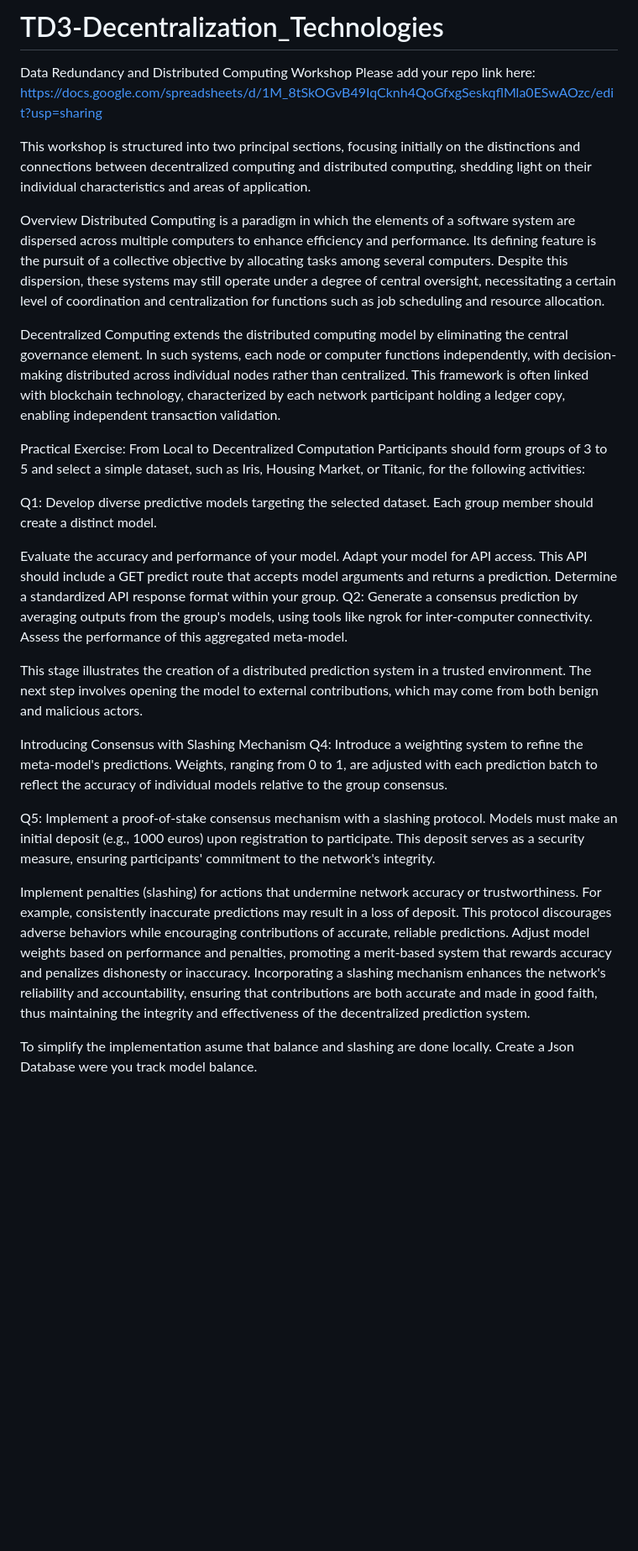
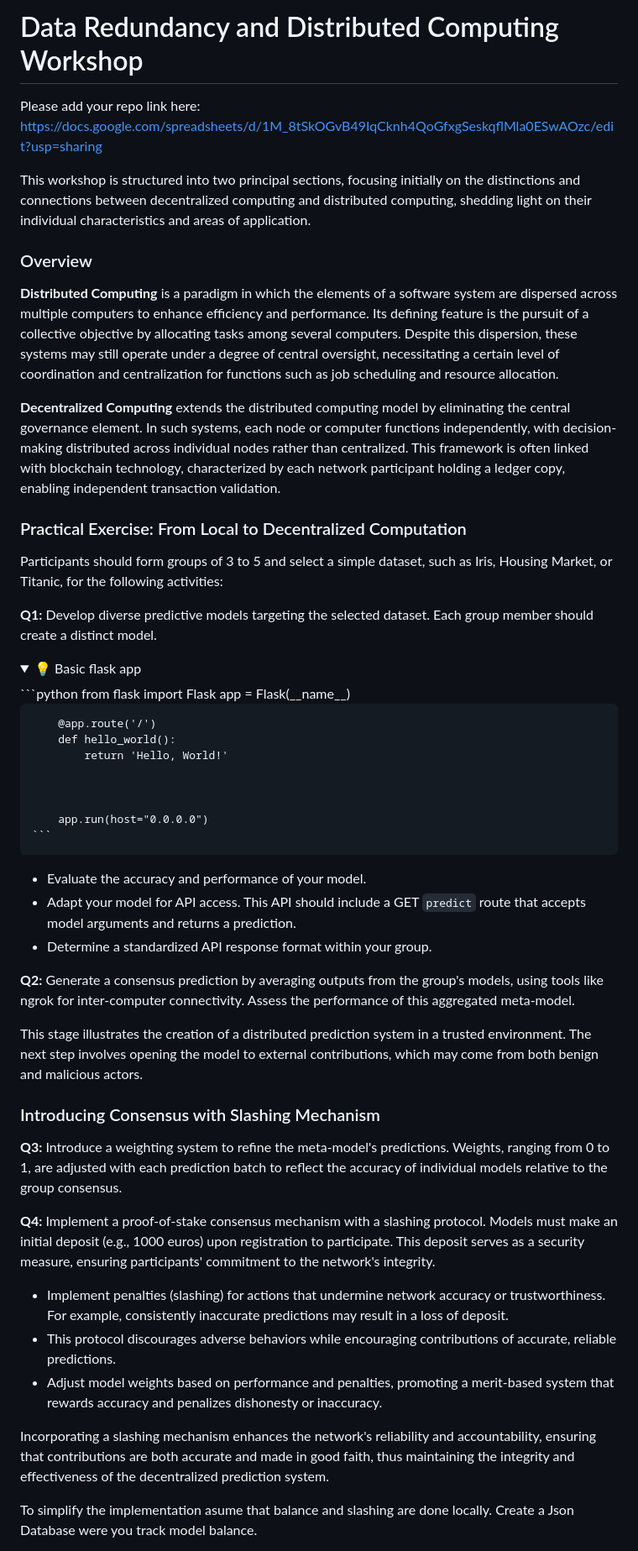
Before and after one commit to EmrysMz/TD3-Decentralization_Technologies, a Markdown page: README.md, the part around one of its changes. Shown at 84% size. Rendered like a GitHub page; folded sections open; blank space fills up the shorter version.

````diff
--- a/README.md
+++ b/README.md
@@ -1,38 +1,57 @@
-# TD3-Decentralization_Technologies
+# Data Redundancy and Distributed Computing Workshop
 
-
-
-Data Redundancy and Distributed Computing Workshop
 Please add your repo link here: https://docs.google.com/spreadsheets/d/1M_8tSkOGvB49IqCknh4QoGfxgSeskqflMla0ESwAOzc/edit?usp=sharing
 
 This workshop is structured into two principal sections, focusing initially on the distinctions and connections between decentralized computing and distributed computing, shedding light on their individual characteristics and areas of application.
 
-Overview
-Distributed Computing is a paradigm in which the elements of a software system are dispersed across multiple computers to enhance efficiency and performance. Its defining feature is the pursuit of a collective objective by allocating tasks among several computers. Despite this dispersion, these systems may still operate under a degree of central oversight, necessitating a certain level of coordination and centralization for functions such as job scheduling and resource allocation.
+### Overview
 
-Decentralized Computing extends the distributed computing model by eliminating the central governance element. In such systems, each node or computer functions independently, with decision-making distributed across individual nodes rather than centralized. This framework is often linked with blockchain technology, characterized by each network participant holding a ledger copy, enabling independent transaction validation.
+**Distributed Computing** is a paradigm in which the elements of a software system are dispersed across multiple computers to enhance efficiency and performance. Its defining feature is the pursuit of a collective objective by allocating tasks among several computers. Despite this dispersion, these systems may still operate under a degree of central oversight, necessitating a certain level of coordination and centralization for functions such as job scheduling and resource allocation.
 
-Practical Exercise: From Local to Decentralized Computation
+**Decentralized Computing** extends the distributed computing model by eliminating the central governance element. In such systems, each node or computer functions independently, with decision-making distributed across individual nodes rather than centralized. This framework is often linked with blockchain technology, characterized by each network participant holding a ledger copy, enabling independent transaction validation.
+
+### Practical Exercise: From Local to Decentralized Computation
+
 Participants should form groups of 3 to 5 and select a simple dataset, such as Iris, Housing Market, or Titanic, for the following activities:
 
-Q1: Develop diverse predictive models targeting the selected dataset. Each group member should create a distinct model.
+**Q1:** Develop diverse predictive models targeting the selected dataset. Each group member should create a distinct model.
 
-Evaluate the accuracy and performance of your model.
-Adapt your model for API access. This API should include a GET predict route that accepts model arguments and returns a prediction.
-Determine a standardized API response format within your group.
-Q2: Generate a consensus prediction by averaging outputs from the group's models, using tools like ngrok for inter-computer connectivity. Assess the performance of this aggregated meta-model.
+<details>
+    <summary>💡 Basic flask app</summary>
+    ```python
+        from flask import Flask
+        app = Flask(__name__)
+
+        @app.route('/')
+        def hello_world():
+            return 'Hello, World!'
+
+
+
+        app.run(host="0.0.0.0")
+    ```
+</details>
+
+- Evaluate the accuracy and performance of your model.
+- Adapt your model for API access. This API should include a GET `predict` route that accepts model arguments and returns a prediction.
+- Determine a standardized API response format within your group.
+
+**Q2:** Generate a consensus prediction by averaging outputs from the group's models, using tools like ngrok for inter-computer connectivity. Assess the performance of this aggregated meta-model.
 
 This stage illustrates the creation of a distributed prediction system in a trusted environment. The next step involves opening the model to external contributions, which may come from both benign and malicious actors.
 
-Introducing Consensus with Slashing Mechanism
-Q4: Introduce a weighting system to refine the meta-model's predictions. Weights, ranging from 0 to 1, are adjusted with each prediction batch to reflect the accuracy of individual models relative to the group consensus.
+### Introducing Consensus with Slashing Mechanism
 
-Q5: Implement a proof-of-stake consensus mechanism with a slashing protocol. Models must make an initial deposit (e.g., 1000 euros) upon registration to participate. This deposit serves as a security measure, ensuring participants' commitment to the network's integrity.
+**Q3:** Introduce a weighting system to refine the meta-model's predictions. Weights, ranging from 0 to 1, are adjusted with each prediction batch to reflect the accuracy of individual models relative to the group consensus.
 
-Implement penalties (slashing) for actions that undermine network accuracy or trustworthiness. For example, consistently inaccurate predictions may result in a loss of deposit.
-This protocol discourages adverse behaviors while encouraging contributions of accurate, reliable predictions.
-Adjust model weights based on performance and penalties, promoting a merit-based system that rewards accuracy and penalizes dishonesty or inaccuracy.
+**Q4:** Implement a proof-of-stake consensus mechanism with a slashing protocol. Models must make an initial deposit (e.g., 1000 euros) upon registration to participate. This deposit serves as a security measure, ensuring participants' commitment to the network's integrity.
+
+- Implement penalties (slashing) for actions that undermine network accuracy or trustworthiness. For example, consistently inaccurate predictions may result in a loss of deposit.
+- This protocol discourages adverse behaviors while encouraging contributions of accurate, reliable predictions.
+- Adjust model weights based on performance and penalties, promoting a merit-based system that rewards accuracy and penalizes dishonesty or inaccuracy.
+
 Incorporating a slashing mechanism enhances the network's reliability and accountability, ensuring that contributions are both accurate and made in good faith, thus maintaining the integrity and effectiveness of the decentralized prediction system.
 
-To simplify the implementation asume that balance and slashing are done locally. Create a Json Database were you track model balance.
+To simplify the implementation asume that balance and slashing are done locally.
+Create a Json Database were you track model balance.
 
````
Also changed, not shown: other parts of README.md (+93 -59 lines).
